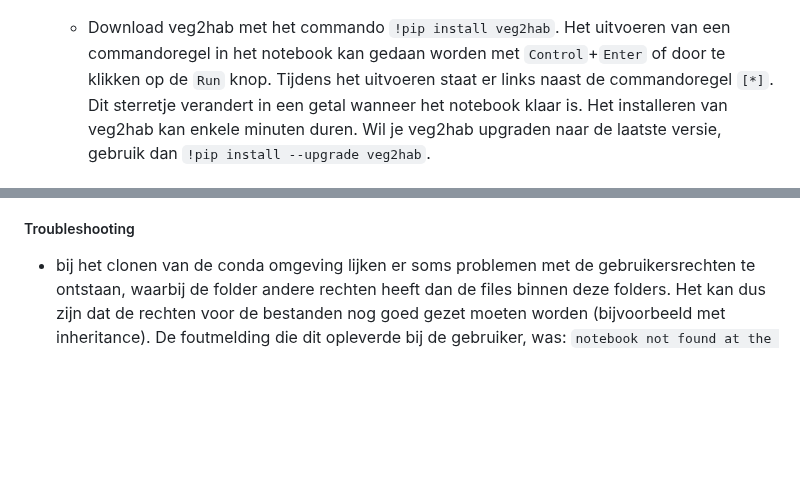
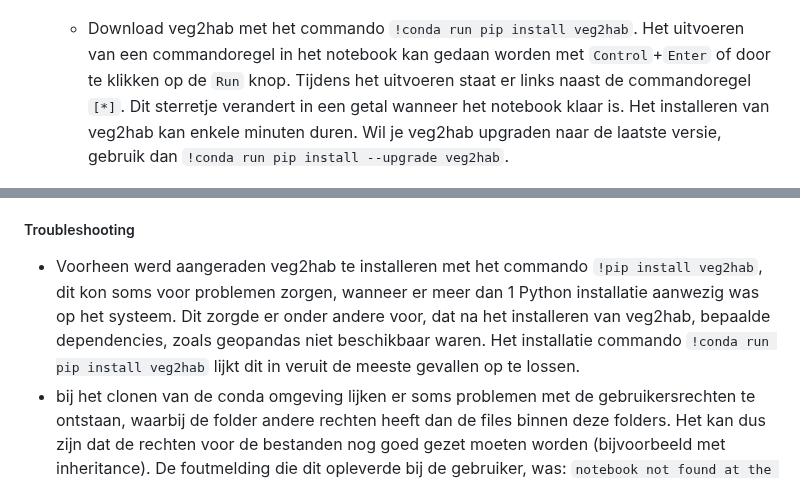
Before and after one commit to Spheer-ai/veg2hab, a Markdown page: README.md, 2 parts joined by grey strips. Rendered like a GitHub page; blank space fills up the shorter version.

Commit message:
verander pip install commando in conda run pip install

```diff
--- a/README.md
+++ b/README.md
@@ -74,7 +74,7 @@ Veg2hab is ontwikkeld voor en getest in ArcGIS Pro versie 3.0 en hoger. De insta
     - Klik op 'New notebook' en wacht tot deze is opgestart. Dit kan tot een minuut duren.
 
         <img src="https://github.com/Spheer-ai/veg2hab/raw/master/images/new_notebook.png" alt="new notebook" width="400"/>
-    - Download veg2hab met het commando `!pip install veg2hab`. Het uitvoeren van een commandoregel in het notebook kan gedaan worden met `Control`+`Enter` of door te klikken op de `Run` knop. Tijdens het uitvoeren staat er links naast de commandoregel `[*]`. Dit sterretje verandert in een getal wanneer het notebook klaar is. Het installeren van veg2hab kan enkele minuten duren. Wil je veg2hab upgraden naar de laatste versie, gebruik dan `!pip install --upgrade veg2hab`.
+    - Download veg2hab met het commando `!conda run pip install veg2hab`. Het uitvoeren van een commandoregel in het notebook kan gedaan worden met `Control`+`Enter` of door te klikken op de `Run` knop. Tijdens het uitvoeren staat er links naast de commandoregel `[*]`. Dit sterretje verandert in een getal wanneer het notebook klaar is. Het installeren van veg2hab kan enkele minuten duren. Wil je veg2hab upgraden naar de laatste versie, gebruik dan `!conda run pip install --upgrade veg2hab`.
 
         <img src="https://github.com/Spheer-ai/veg2hab/raw/master/images/notebook_prompts.png" alt="prompts in notebook to install veg2hab" width="400"/>
  5. Activeer veg2hab in het notebook met het commando `import veg2hab`.
@@ -104,6 +104,7 @@ In organisaties waarin de gebruikers van veg2hab geen volledige local admin rech
 
 
 ##### Troubleshooting
+- Voorheen werd aangeraden veg2hab te installeren met het commando `!pip install veg2hab`, dit kon soms voor problemen zorgen, wanneer er meer dan 1 Python installatie aanwezig was op het systeem. Dit zorgde er onder andere voor, dat na het installeren van veg2hab, bepaalde dependencies, zoals geopandas niet beschikbaar waren. Het installatie commando `!conda run pip install veg2hab` lijkt dit in veruit de meeste gevallen op te lossen.
 - bij het clonen van de conda omgeving lijken er soms problemen met de gebruikersrechten te ontstaan, waarbij de folder andere rechten heeft dan de files binnen deze folders. Het kan dus zijn dat de rechten voor de bestanden nog goed gezet moeten worden (bijvoorbeeld met inheritance). De foutmelding die dit opleverde bij de gebruiker, was: `notebook not found at the requested URL`.
 - De gebruiker rechten nodig om data te downloaden voor het gebruik van veg2hab. De eerste keer dat een gebruiker veg2hab gebruikt, zal deze enkele kaarten downloaden van `https://github.com/Spheer-ai/veg2hab/releases/download/...`. Deze worden vervolgens opgeslagen in `$HOME \ AppData \ Roaming \ veg2hab`.
 
```
